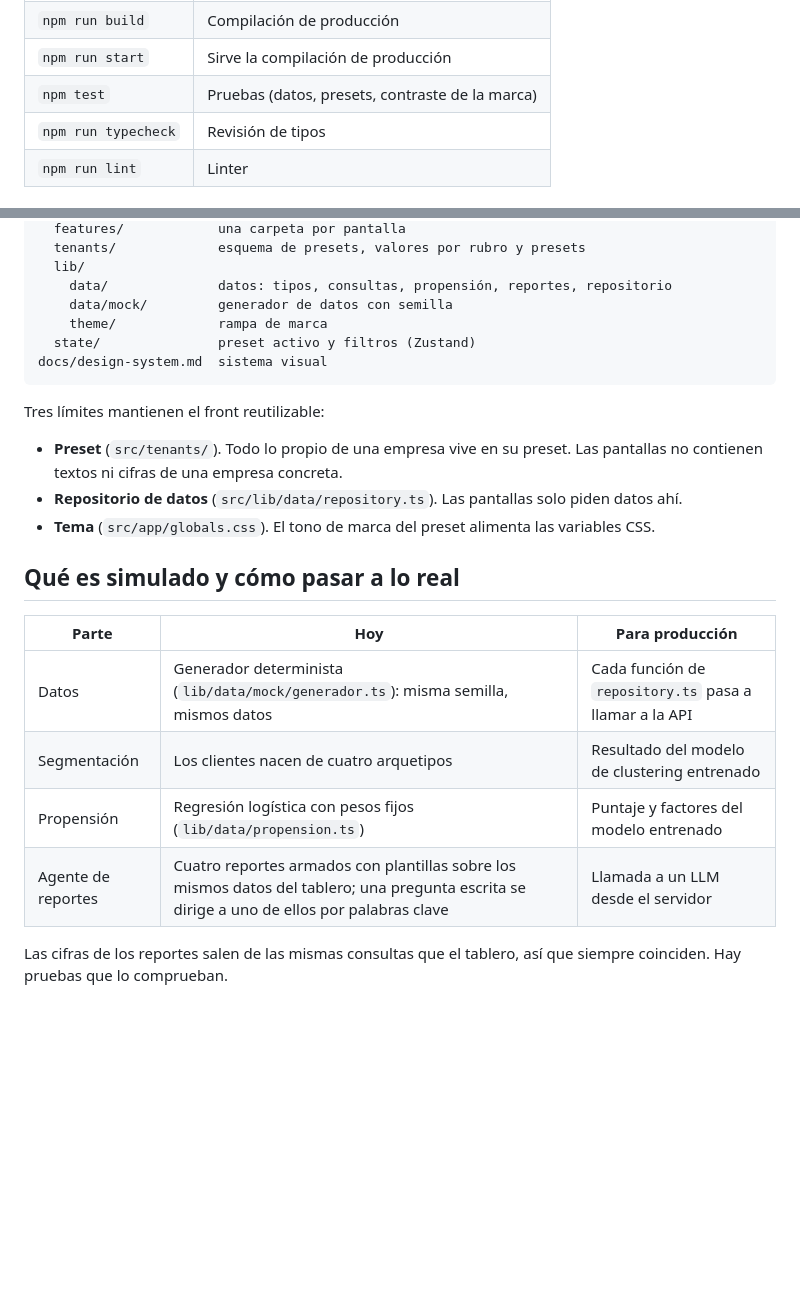
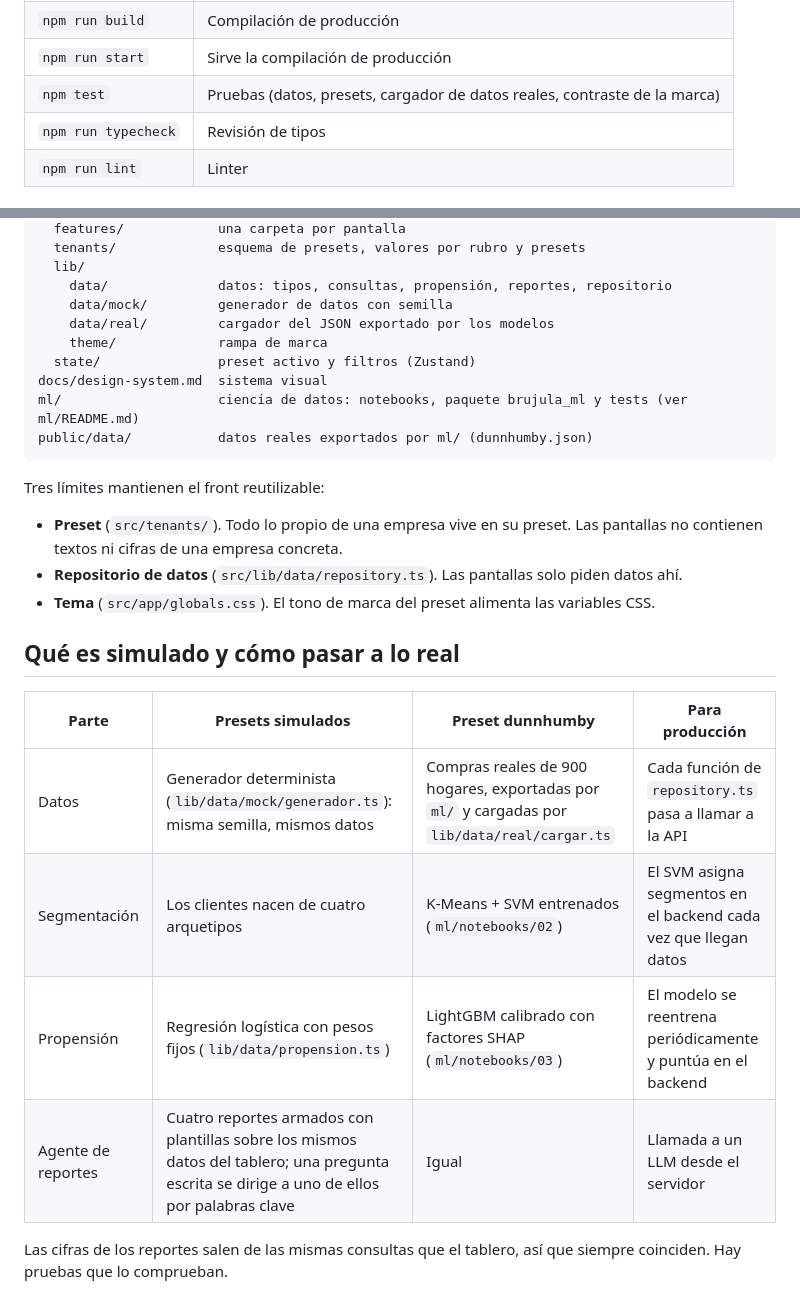
Before and after one commit to santiagofonseca198/demo_saas_segmentacion_de_clientes, a Markdown page: README.md, 2 parts joined by grey strips. Drawn GitHub-style; blank space fills up the shorter version.

````diff
--- a/README.md
+++ b/README.md
@@ -20,7 +42,7 @@ Abre <http://localhost:3000>.
 | `npm run dev` | Servidor de desarrollo |
 | `npm run build` | Compilación de producción |
 | `npm run start` | Sirve la compilación de producción |
-| `npm test` | Pruebas (datos, presets, contraste de la marca) |
+| `npm test` | Pruebas (datos, presets, cargador de datos reales, contraste de la marca) |
 | `npm run typecheck` | Revisión de tipos |
 | `npm run lint` | Linter |
 
@@ -77,9 +99,12 @@ src/
   lib/
     data/              datos: tipos, consultas, propensión, reportes, repositorio
     data/mock/         generador de datos con semilla
+    data/real/         cargador del JSON exportado por los modelos
     theme/             rampa de marca
   state/               preset activo y filtros (Zustand)
 docs/design-system.md  sistema visual
+ml/                    ciencia de datos: notebooks, paquete brujula_ml y tests (ver ml/README.md)
+public/data/           datos reales exportados por ml/ (dunnhumby.json)
 ```
 
 Tres límites mantienen el front reutilizable:
@@ -90,12 +115,12 @@ Tres límites mantienen el front reutilizable:
 
 ## Qué es simulado y cómo pasar a lo real
 
-| Parte | Hoy | Para producción |
-|---|---|---|
-| Datos | Generador determinista (`lib/data/mock/generador.ts`): misma semilla, mismos datos | Cada función de `repository.ts` pasa a llamar a la API |
-| Segmentación | Los clientes nacen de cuatro arquetipos | Resultado del modelo de clustering entrenado |
-| Propensión | Regresión logística con pesos fijos (`lib/data/propension.ts`) | Puntaje y factores del modelo entrenado |
-| Agente de reportes | Cuatro reportes armados con plantillas sobre los mismos datos del tablero; una pregunta escrita se dirige a uno de ellos por palabras clave | Llamada a un LLM desde el servidor |
+| Parte | Presets simulados | Preset dunnhumby | Para producción |
+|---|---|---|---|
+| Datos | Generador determinista (`lib/data/mock/generador.ts`): misma semilla, mismos datos | Compras reales de 900 hogares, exportadas por `ml/` y cargadas por `lib/data/real/cargar.ts` | Cada función de `repository.ts` pasa a llamar a la API |
+| Segmentación | Los clientes nacen de cuatro arquetipos | K-Means + SVM entrenados (`ml/notebooks/02`) | El SVM asigna segmentos en el backend cada vez que llegan datos |
+| Propensión | Regresión logística con pesos fijos (`lib/data/propension.ts`) | LightGBM calibrado con factores SHAP (`ml/notebooks/03`) | El modelo se reentrena periódicamente y puntúa en el backend |
+| Agente de reportes | Cuatro reportes armados con plantillas sobre los mismos datos del tablero; una pregunta escrita se dirige a uno de ellos por palabras clave | Igual | Llamada a un LLM desde el servidor |
 
 Las cifras de los reportes salen de las mismas consultas que el tablero, así que siempre coinciden. Hay pruebas que lo comprueban.
 
````
Also changed, not shown: other parts of README.md (+24 -2 lines), ml/README.md (added, +104 -0 lines), docs/capturas/hogares-dunnhumby.png (added), docs/capturas/oportunidades-dunnhumby.png (added), docs/capturas/resumen-dunnhumby.png (added).
